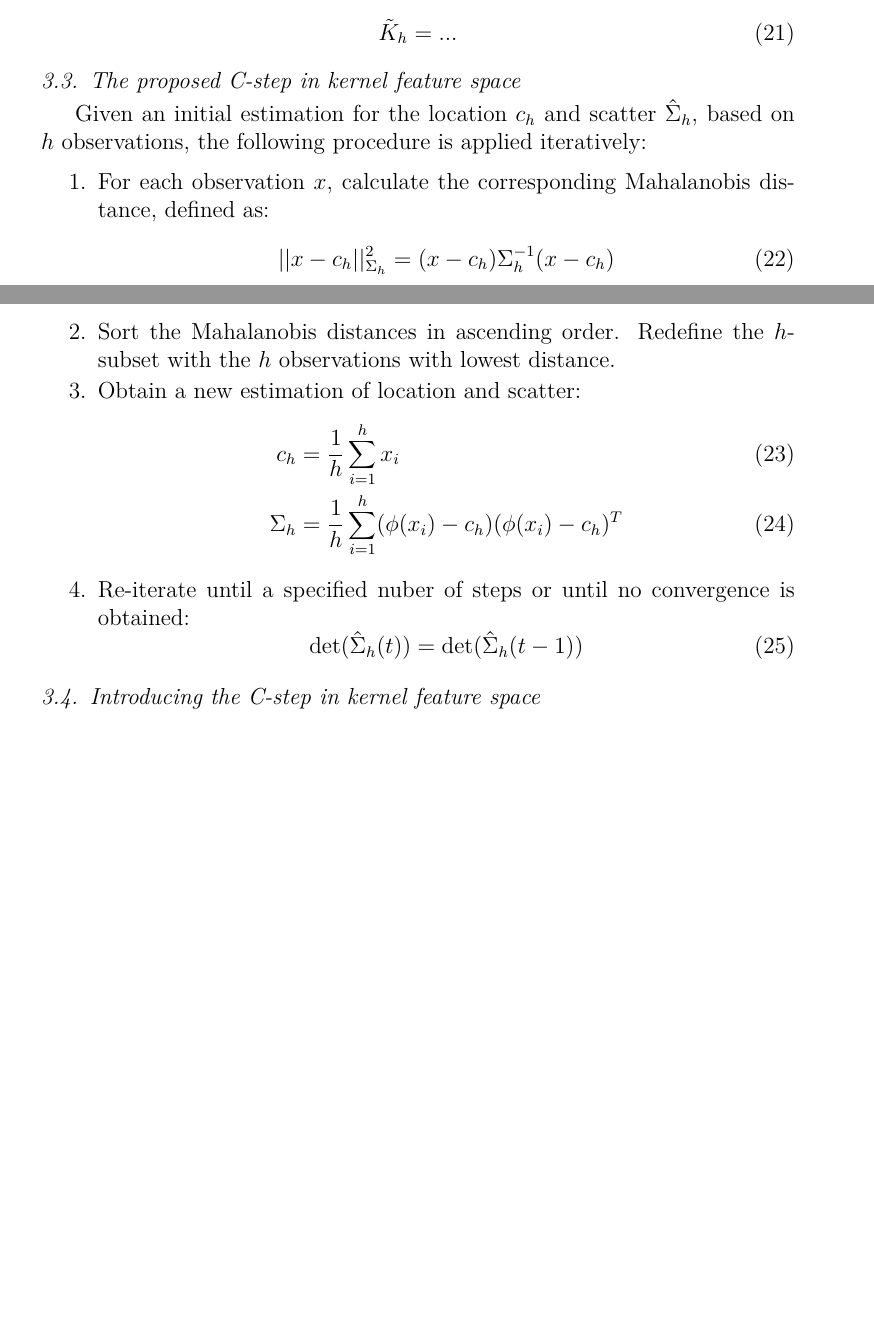
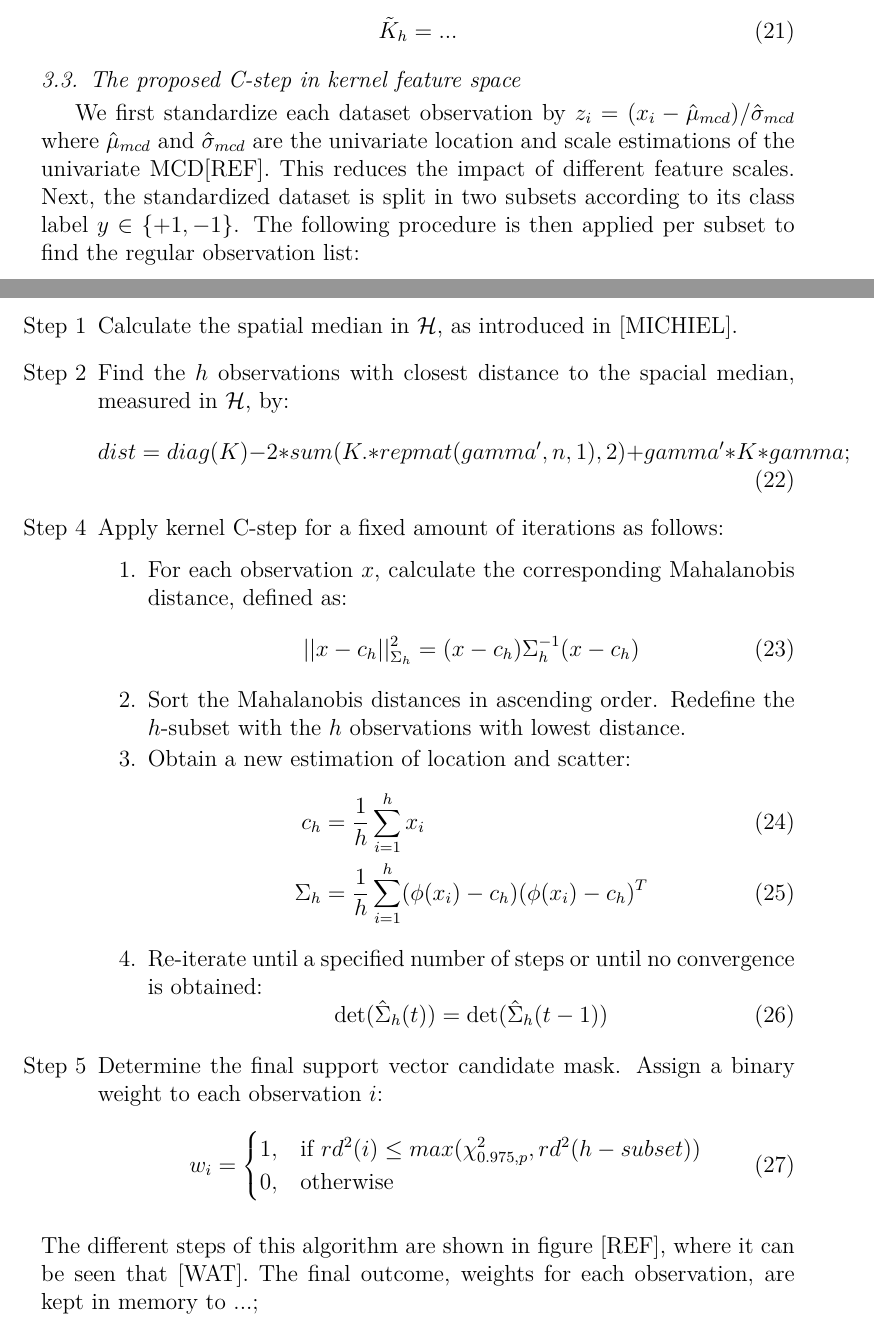
Before and after one commit to v3551G/IJ-Paper, a LaTeX paper (Latex/RobustLSSVMs.tex): two parts of pages 8 and 9 of 16, joined at a grey line, cut so that both start at the same text, the shorter picture padded with empty space. Compiled offline with pdfLaTeX.

Commit message:
updated k-cstep section

```diff
--- a/Latex/RobustLSSVMs.tex
+++ b/Latex/RobustLSSVMs.tex
@@ -293,7 +294,16 @@ The centered kernel matrix $\tilde{K}$ is obtained by [REF: K-PCA]:
 \end{equation}
 
 \subsection{The proposed C-step in kernel feature space}
-Given an initial estimation for the location $c_h$ and scatter $\hat{\Sigma}_h$, based on $h$ observations, the following procedure is applied iteratively:
+
+We first standardize each dataset observation by $z_i = (x_i - \hat{\mu}_{mcd}) / \hat{\sigma}_{mcd}$ where $\hat{\mu}_{mcd}$ and $\hat{\sigma}_{mcd}$ are the univariate location and scale estimations of the univariate MCD[REF]. This reduces the impact of different feature scales. Next, the standardized dataset is split in two subsets according to its class label $y \in \{+1, -1\}$. The following procedure is then applied per subset to find the regular observation list:
+
+\begin{itemize}
+	\item [Step 1] Calculate the spatial median in $\mathcal{H}$, as introduced in [MICHIEL].
+	\item [Step 2] Find the $h$ observations with closest distance to the spacial median, measured in  $\mathcal{H}$, by:
+	\begin{equation}
+		dist = diag(K) - 2*sum(K.*repmat(gamma',n,1),2) + gamma'*K*gamma;
+	\end{equation}
+	\item [Step 4] Apply kernel C-step for a fixed amount of iterations as follows:
 	\begin{enumerate}
 		\item For each observation $x$, calculate the corresponding Mahalanobis distance, defined as:
 		\begin{equation}
@@ -306,13 +316,21 @@ Given an initial estimation for the location $c_h$ and scatter $\hat{\Sigma}_h$,
 		\Sigma_h &= \frac{1}{h} \sum_{i=1}^{h} (\phi(x_i) - c_h) (\phi(x_i) - c_h)^T
 		\end{align}
 
-	\item Re-iterate until a specified nuber of steps or until no convergence is obtained:
+		\item Re-iterate until a specified number of steps or until no convergence is obtained:
 		\begin{equation}
 		\det(\hat{\Sigma}_h(t))=\det(\hat{\Sigma}_h(t-1))
 		\end{equation}
 	\end{enumerate}
-
-\subsection{Introducing the C-step in kernel feature space}
+	\item [Step 5] Determine the final support vector candidate mask. Assign a binary weight to each observation $i$:
+	\begin{equation}
+	w_i =
+	\begin{cases}
+	1, & \text{if}\ rd^2(i) \leq max(\chi^2_{0.975, p}, rd^2(h-subset)) \\
+	0, & \text{otherwise}
+	\end{cases}
+	\end{equation}
+\end{itemize}
+The different steps of this algorithm are shown in figure [REF], where it can be seen that [WAT]. The final outcome, weights for each observation, are kept in memory to ...;
 
 \newpage
 \section{Imposing sparseness}
```
Also changed, not shown: Latex/RobustLSSVMs.pdf, Latex/RobustLSSVMs.tex (3 more changed lines), 1 other file. Lines whose indentation alone changed are shown as unchanged.
